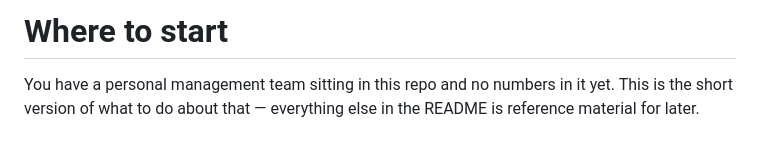
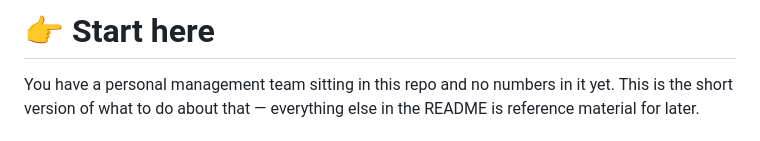
Before and after one commit to justpoqui/pm-bot, a Markdown page: START-HERE.md, the part around the change. GitHub-like rendering.

Commit message:
Make the start-here guide stand out next to the README
Rename WHERE-TO-START.md to START-HERE.md — all-caps like README.md,
sorts immediately next to it alphabetically in the file listing — and
add a banner emoji to its heading. Add a callout at the very top of
README.md pointing new readers there first.

```diff
--- a/WHERE-TO-START.md
+++ b/START-HERE.md
@@ -1,4 +1,4 @@
-# Where to start
+# 👉 Start here
 
 You have a personal management team sitting in this repo and no numbers in it yet. This is the short version of what to do about that — everything else in the README is reference material for later.
 
```
Also changed, not shown: README.md (+2 -0 lines).
